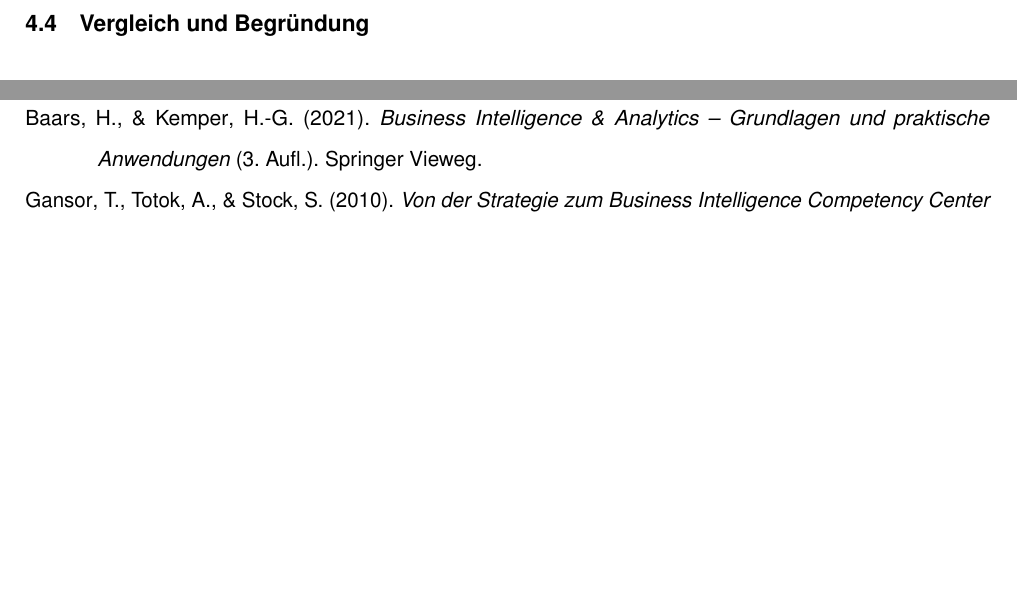
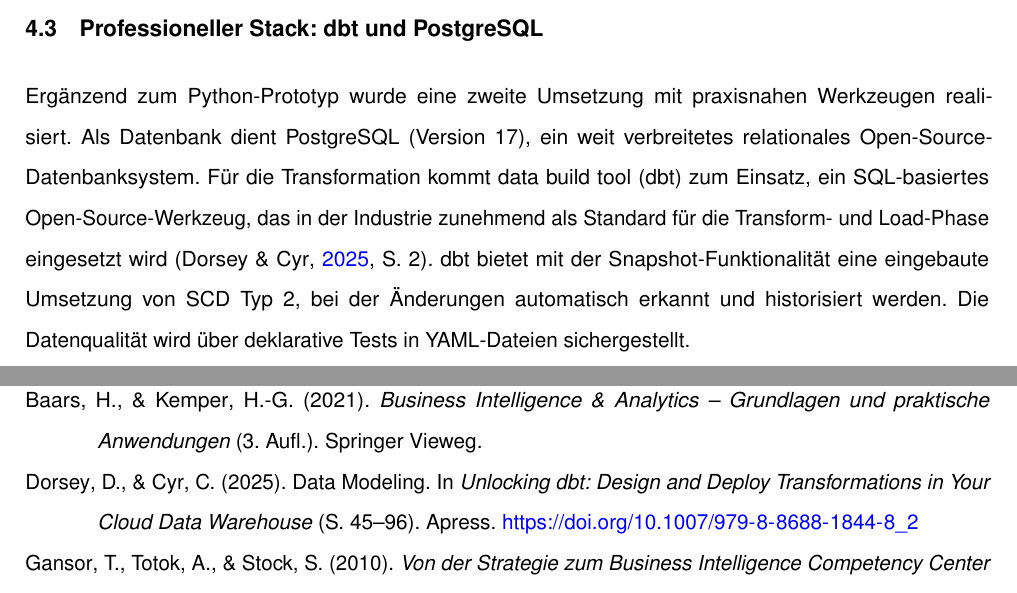
Before and after one commit to svenb23/BI, a LaTeX document (reports/report.tex): two parts of pages 11 and 12 of 13 before the commit and two parts of pages 10 and 12 of 13 after it, joined at a grey line, cut at the place of the change, the shorter picture padded with empty space. Compiled offline with pdfLaTeX.

Commit message:
Add dbt and PostgreSQL section with Dorsey citation

```diff
--- a/reports/report.tex
+++ b/reports/report.tex
@@ -248,7 +248,11 @@ Für den ersten Prototyp wurde Python (Version 3.13) in Kombination mit SQLite a
  die über ein zentrales Pipeline-Skript orchestriert werden.
 
 \subsection{Professioneller Stack: dbt und PostgreSQL}
-% TODO
+Ergänzend zum Python-Prototyp wurde eine zweite Umsetzung mit praxisnahen Werkzeugen realisiert. Als Datenbank dient PostgreSQL
+(Version 17), ein weit verbreitetes relationales Open-Source-Datenbanksystem. Für die Transformation kommt \gls{dbt} zum Einsatz,
+ein SQL-basiertes Open-Source-Werkzeug, das in der Industrie zunehmend als Standard für die Transform- und Load-Phase eingesetzt wird \parencite[S.~2]{dorsey2025dbt}.
+dbt bietet mit der Snapshot-Funktionalität eine eingebaute Umsetzung von \gls{scd} Typ 2, bei der Änderungen automatisch erkannt
+und historisiert werden. Die Datenqualität wird über deklarative Tests in YAML-Dateien sichergestellt.
 
 \subsection{Vergleich und Begründung}
 % TODO
```
Also changed, not shown: reports/references.bib (+11 -0 lines), reports/report.pdf.
